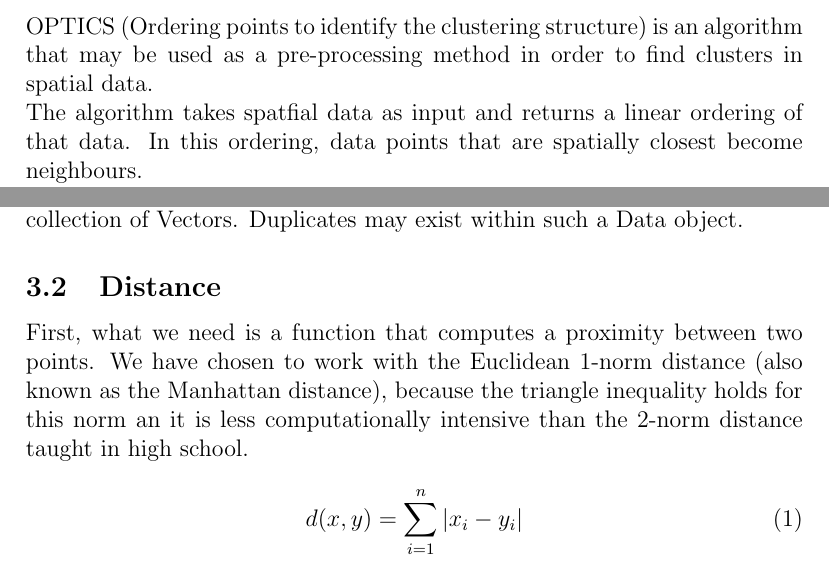
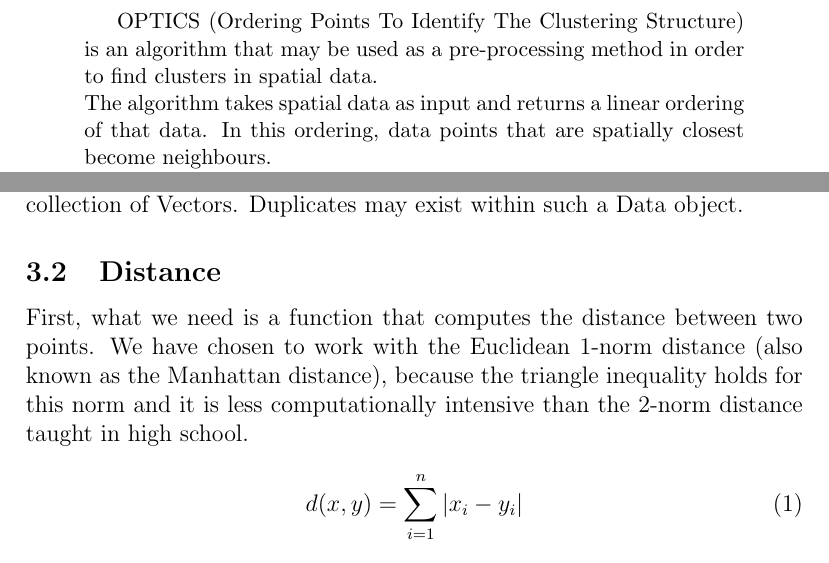
Before and after one commit to puiterwijk/clean-clustering, a LaTeX paper (report/OpticsReport.tex): two parts of pages 2 and 7 of 9, joined at a grey line, cut at the place of the change. Compiled offline with pdfLaTeX.

Commit message:
Some spellfixes

```diff
--- a/report/OpticsReport.tex
+++ b/report/OpticsReport.tex
@@ -15,9 +15,9 @@
 \maketitle
 \clearpage
 
-\section*{Abstract}
-OPTICS (Ordering points to identify the clustering structure) is an algorithm that may be used as a pre-processing method in order to find clusters in spatial data.\\
-The algorithm takes spatfial data as input and returns a linear ordering of that data. In this ordering, data points that are spatially closest become neighbours.\\
+\begin{abstract}
+OPTICS (Ordering Points To Identify The Clustering Structure) is an algorithm that may be used as a pre-processing method in order to find clusters in spatial data.\\
+The algorithm takes spatial data as input and returns a linear ordering of that data. In this ordering, data points that are spatially closest become neighbours.\\
 The data points in the result are paired with additional specific information about spatial closeness to such a point's neighbours. This information may be used to determine an actual clustering of the given data.
 
 This article will give an implementation, analysis and a test case for the OPTICS algorithm written in the functional programming language Clean.
@@ -53,7 +54,7 @@ We have implemented the OPTICS algorithm in Clean – a functional language. The
 The input to our OPTICS algorithm will exist of a number of Vectors. Such a Vector is simply a list of real numbers. The full input (of type Data) is a collection of Vectors. Duplicates may exist within such a Data object.
 
 \subsection{Distance}
-First, what we need is a function that computes a proximity between two points. We have chosen to work with the Euclidean 1-norm distance (also known as the Manhattan distance), because the triangle inequality holds for this norm an it is less computationally intensive than the 2-norm distance taught in high school.
+First, what we need is a function that computes the distance between two points. We have chosen to work with the Euclidean 1-norm distance (also known as the Manhattan distance), because the triangle inequality holds for this norm and it is less computationally intensive than the 2-norm distance taught in high school.
 
 \begin{equation}
 d(x,y)=\sum_{i=1}^n |x_i-y_i|
```
Also changed, not shown: report/OpticsReport.tex (1 more changed lines).
